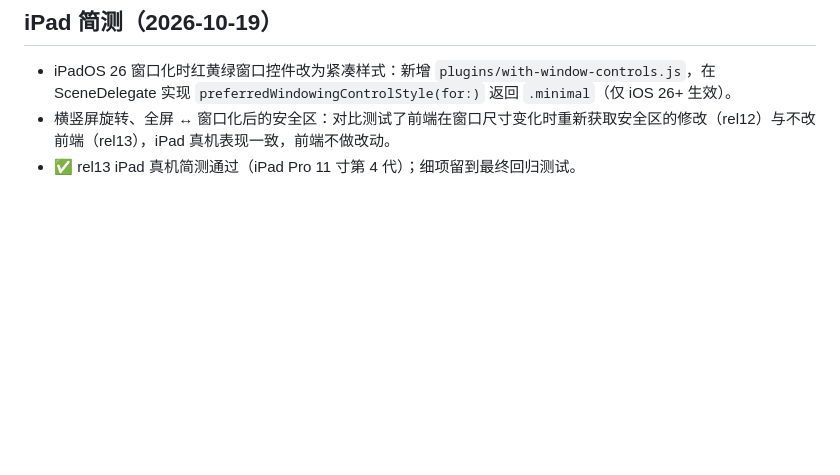
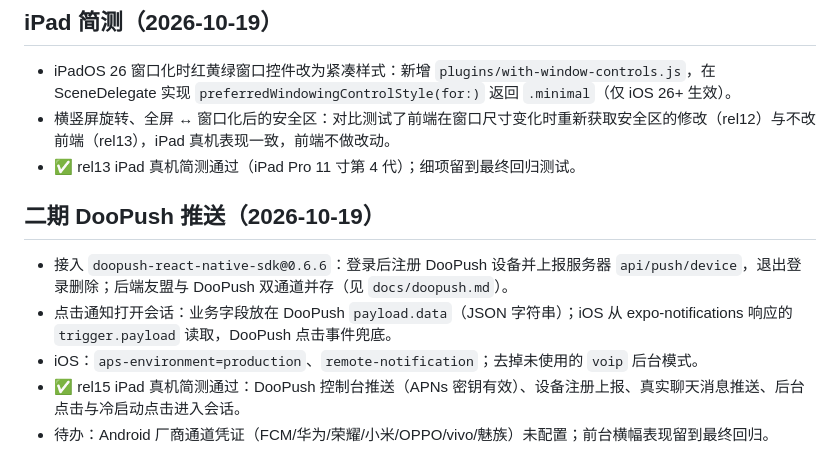
Before and after one commit to dootask/app, a Markdown page: docs/progress.md, the part around the change. GitHub-like rendering; blank space fills up the shorter version.

Commit message:
docs(push): 记录二期 DooPush 真机简测结果

```diff
--- a/docs/progress.md
+++ b/docs/progress.md
@@ -282,3 +282,11 @@ AI 无法自动完成的验证集中在这里，详细步骤见 `docs/page-compa
 - iPadOS 26 窗口化时红黄绿窗口控件改为紧凑样式：新增 `plugins/with-window-controls.js`，在 SceneDelegate 实现 `preferredWindowingControlStyle(for:)` 返回 `.minimal`（仅 iOS 26+ 生效）。
 - 横竖屏旋转、全屏 ↔ 窗口化后的安全区：对比测试了前端在窗口尺寸变化时重新获取安全区的修改（rel12）与不改前端（rel13），iPad 真机表现一致，前端不做改动。
 - ✅ rel13 iPad 真机简测通过（iPad Pro 11 寸第 4 代）；细项留到最终回归测试。
+
+## 二期 DooPush 推送（2026-10-19）
+
+- 接入 `doopush-react-native-sdk@0.6.6`：登录后注册 DooPush 设备并上报服务器 `api/push/device`，退出登录删除；后端友盟与 DooPush 双通道并存（见 `docs/doopush.md`）。
+- 点击通知打开会话：业务字段放在 DooPush `payload.data`（JSON 字符串）；iOS 从 expo-notifications 响应的 `trigger.payload` 读取，DooPush 点击事件兜底。
+- iOS：`aps-environment=production`、`remote-notification`；去掉未使用的 `voip` 后台模式。
+- ✅ rel15 iPad 真机简测通过：DooPush 控制台推送（APNs 密钥有效）、设备注册上报、真实聊天消息推送、后台点击与冷启动点击进入会话。
+- 待办：Android 厂商通道凭证（FCM/华为/荣耀/小米/OPPO/vivo/魅族）未配置；前台横幅表现留到最终回归。
```
